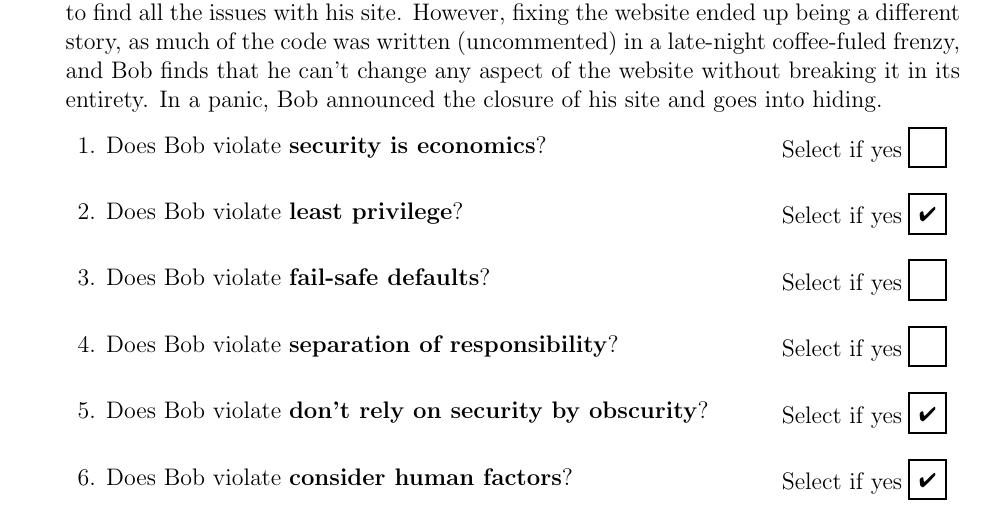
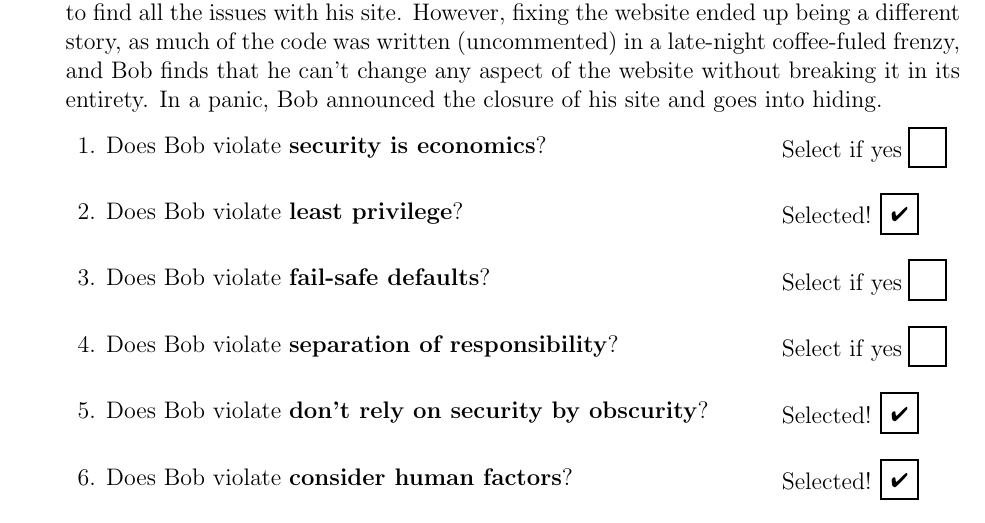
Before and after one commit to Kevinsmm/cs161, a LaTeX problem sheet (homework/hw1.tex): part of page 3 of 7, cut so that both start at the same text. Compiled offline with pdfLaTeX.

Commit message:
fuck silly gradescope

```diff
--- a/homework/hw1.tex
+++ b/homework/hw1.tex
@@ -183,7 +183,7 @@ X
 }\\\\
 
 2. Does Bob violate \textbf{least privilege}?
-& Select if yes \checkbox{Q3P2Y}{width=1.5em}{
+& Selected! \checkbox{Q3P2Y}{width=1.5em}{
 %X
 }\\\\
 
@@ -198,12 +198,12 @@ X
 }\\\\
 
 5. Does Bob violate \textbf{don't rely on security by obscurity}?
-& Select if yes \checkbox{Q3P5Y}{width=1.5em}{
+& Selected! \checkbox{Q3P5Y}{width=1.5em}{
 %X
 }\\\\
 
 6. Does Bob violate \textbf{consider human factors}?
-& Select if yes \checkbox{Q3P6Y}{width=1.5em}{
+& Selected! \checkbox{Q3P6Y}{width=1.5em}{
 %X
 }\\\\
 
```
Also changed, not shown: homework/hw1.pdf, homework/hw1.tex (2 more changed lines).
